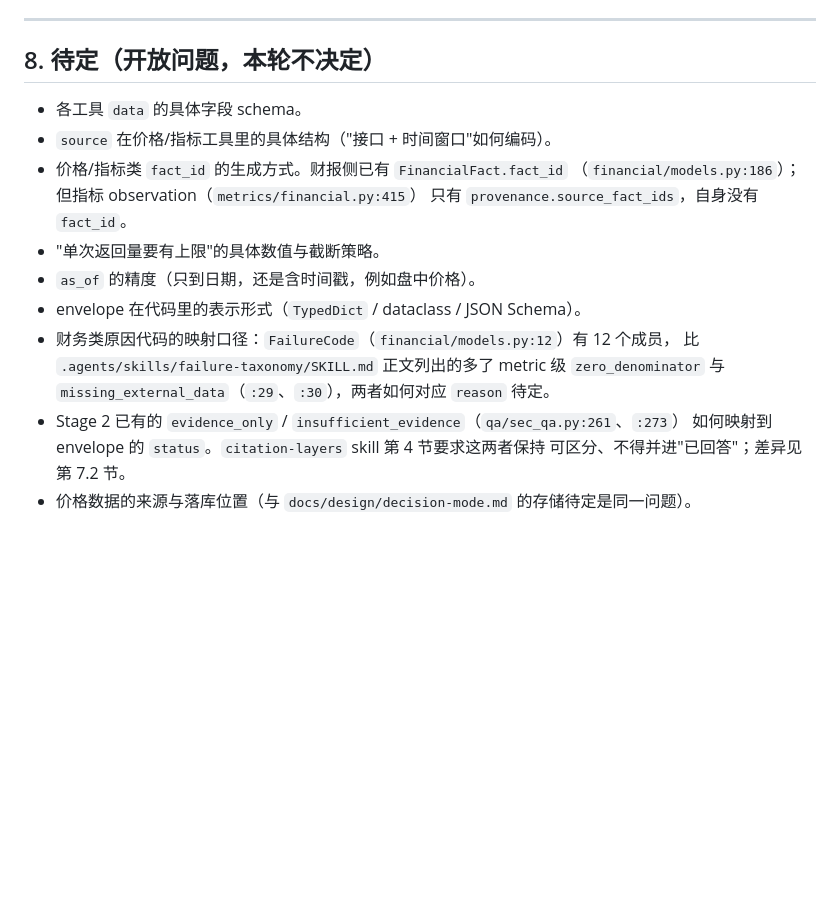
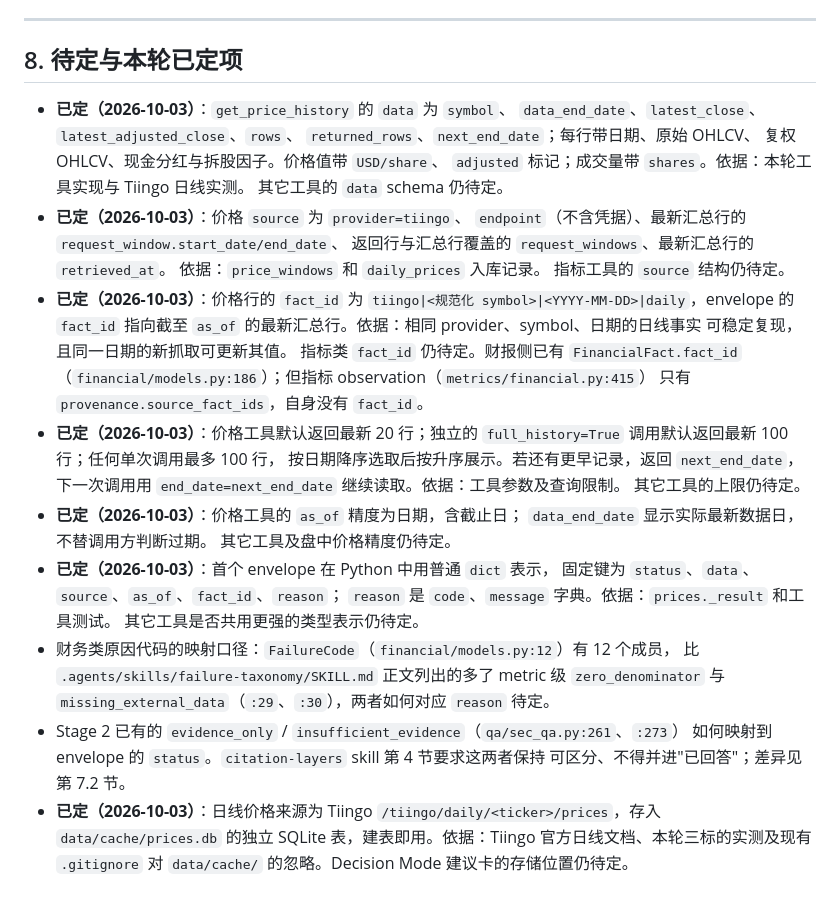
Before and after one commit to SSSuperMeteor/thesis-tracker, a Markdown page: docs/design/tool-contract.md, the part around the change. Rendered like a GitHub page; blank space fills up the shorter version.

Commit message:
docs: settle price tool contract choices

```diff
--- a/docs/design/tool-contract.md
+++ b/docs/design/tool-contract.md
@@ -196,16 +196,38 @@
 
 ---
 
-## 8. 待定（开放问题，本轮不决定）
+## 8. 待定与本轮已定项
 
-- 各工具 `data` 的具体字段 schema。
-- `source` 在价格/指标工具里的具体结构（"接口 + 时间窗口"如何编码）。
-- 价格/指标类 `fact_id` 的生成方式。财报侧已有 `FinancialFact.fact_id`
+- **已定（2026-10-03）**：`get_price_history` 的 `data` 为 `symbol`、
+  `data_end_date`、`latest_close`、`latest_adjusted_close`、`rows`、
+  `returned_rows`、`next_end_date`；每行带日期、原始 OHLCV、
+  复权 OHLCV、现金分红与拆股因子。价格值带 `USD/share`、
+  `adjusted` 标记；成交量带 `shares`。依据：本轮工具实现与 Tiingo 日线实测。
+  其它工具的 `data` schema 仍待定。
+- **已定（2026-10-03）**：价格 `source` 为 `provider=tiingo`、
+  `endpoint`（不含凭据）、最新汇总行的 `request_window.start_date/end_date`、
+  返回行与汇总行覆盖的 `request_windows`、最新汇总行的 `retrieved_at`。
+  依据：`price_windows` 和 `daily_prices` 入库记录。
+  指标工具的 `source` 结构仍待定。
+- **已定（2026-10-03）**：价格行的 `fact_id` 为
+  `tiingo|<规范化 symbol>|<YYYY-MM-DD>|daily`，envelope 的 `fact_id`
+  指向截至 `as_of` 的最新汇总行。依据：相同 provider、symbol、日期的日线事实
+  可稳定复现，且同一日期的新抓取可更新其值。
+  指标类 `fact_id` 仍待定。财报侧已有 `FinancialFact.fact_id`
   （`financial/models.py:186`）；但指标 observation（`metrics/financial.py:415`）
   只有 `provenance.source_fact_ids`，自身没有 `fact_id`。
-- "单次返回量要有上限"的具体数值与截断策略。
-- `as_of` 的精度（只到日期，还是含时间戳，例如盘中价格）。
-- envelope 在代码里的表示形式（`TypedDict` / dataclass / JSON Schema）。
+- **已定（2026-10-03）**：价格工具默认返回最新 20 行；独立的
+  `full_history=True` 调用默认返回最新 100 行；任何单次调用最多 100 行，
+  按日期降序选取后按升序展示。若还有更早记录，返回 `next_end_date`，
+  下一次调用用 `end_date=next_end_date` 继续读取。依据：工具参数及查询限制。
+  其它工具的上限仍待定。
+- **已定（2026-10-03）**：价格工具的 `as_of` 精度为日期，含截止日；
+  `data_end_date` 显示实际最新数据日，不替调用方判断过期。
+  其它工具及盘中价格精度仍待定。
+- **已定（2026-10-03）**：首个 envelope 在 Python 中用普通 `dict` 表示，
+  固定键为 `status`、`data`、`source`、`as_of`、`fact_id`、`reason`；
+  `reason` 是 `code`、`message` 字典。依据：`prices._result` 和工具测试。
+  其它工具是否共用更强的类型表示仍待定。
 - 财务类原因代码的映射口径：`FailureCode`（`financial/models.py:12`）有 12 个成员，
   比 `.agents/skills/failure-taxonomy/SKILL.md` 正文列出的多了 metric 级
   `zero_denominator` 与 `missing_external_data`（`:29`、`:30`），两者如何对应
@@ -213,4 +235,7 @@
 - Stage 2 已有的 `evidence_only` / `insufficient_evidence`（`qa/sec_qa.py:261`、`:273`）
   如何映射到 envelope 的 `status`。`citation-layers` skill 第 4 节要求这两者保持
   可区分、不得并进"已回答"；差异见第 7.2 节。
-- 价格数据的来源与落库位置（与 `docs/design/decision-mode.md` 的存储待定是同一问题）。
+- **已定（2026-10-03）**：日线价格来源为 Tiingo
+  `/tiingo/daily/<ticker>/prices`，存入 `data/cache/prices.db` 的独立 SQLite
+  表，建表即用。依据：Tiingo 官方日线文档、本轮三标的实测及现有
+  `.gitignore` 对 `data/cache/` 的忽略。Decision Mode 建议卡的存储位置仍待定。
```
